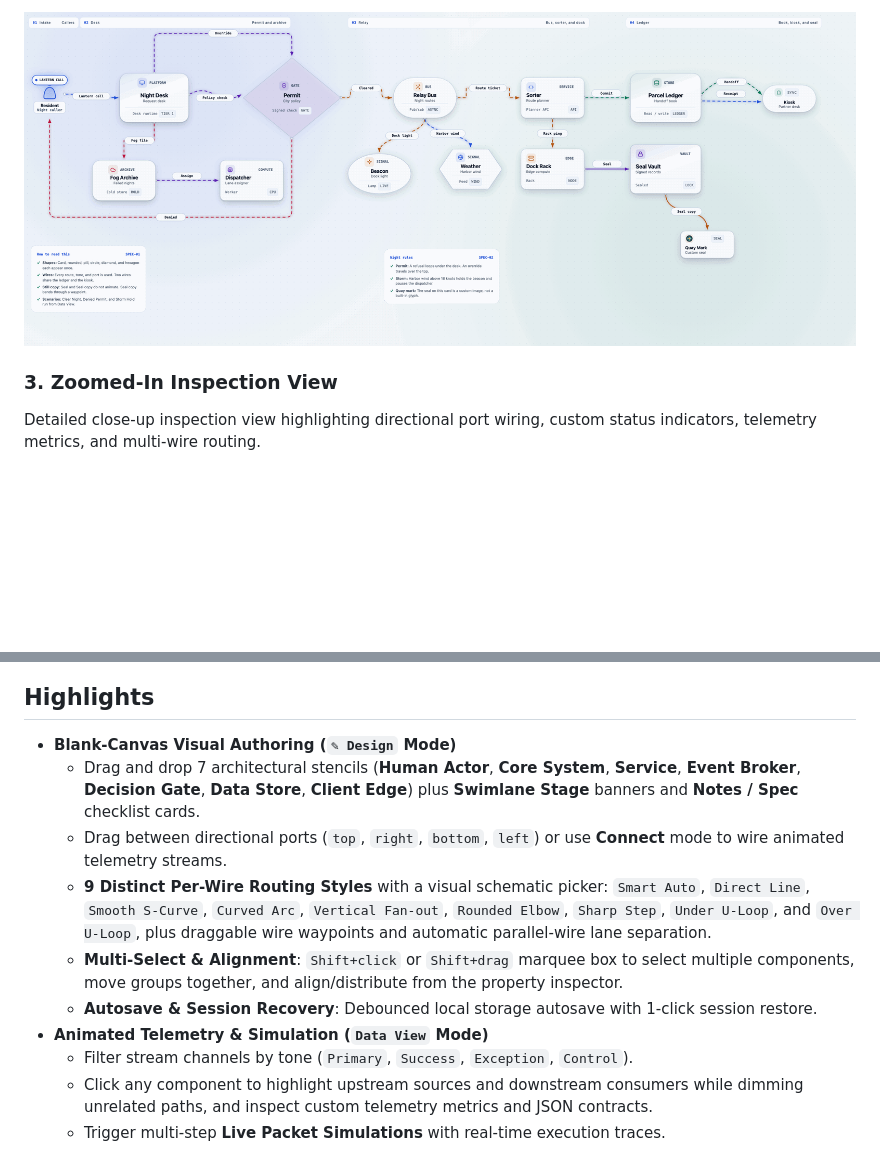
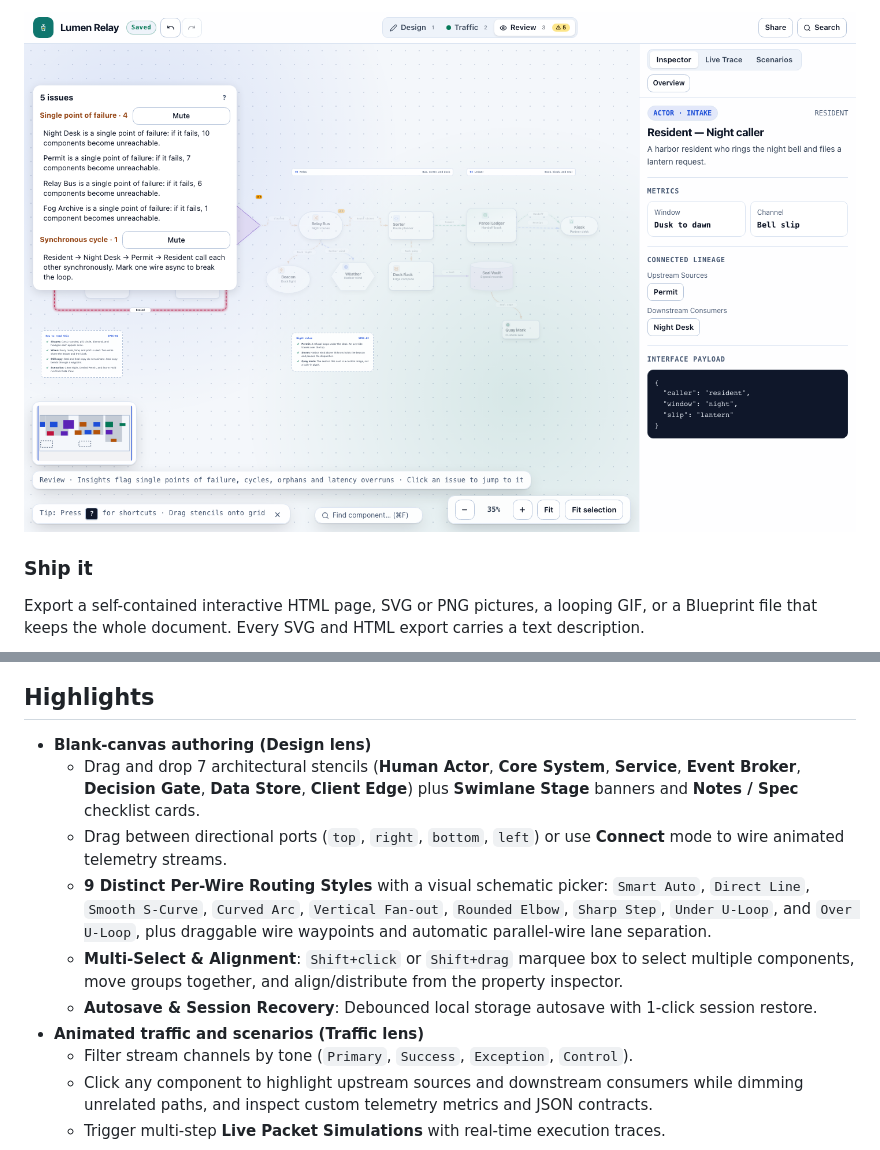
Before and after one commit to JosephSe/ConduitCraft, a Markdown page: README.md, 2 parts joined by grey strips. Drawn GitHub-style; pictures changed too: docs/images/review-lens.png (added); blank space fills up the shorter version.

```diff
--- a/README.md
+++ b/README.md
@@ -16,6 +16,6 @@ Multi-step packet trace simulation ("Clear Night Run") dynamically animating tra
 
-![Scenario Simulation Run View](docs/images/lumen-relay-clear-night_scenario.gif)
+![The Review lens](docs/images/review-lens.png)
 
-### 3. Zoomed-In Inspection View
-Detailed close-up inspection view highlighting directional port wiring, custom status indicators, telemetry metrics, and multi-wire routing.
+### Ship it
+Export a self-contained interactive HTML page, SVG or PNG pictures, a looping GIF, or a Blueprint file that keeps the whole document. Every SVG and HTML export carries a text description.
 
@@ -23,13 +35,13 @@ Detailed close-up inspection view highlighting directional port wiring, custom s
 
 ## Highlights
 
-- **Blank-Canvas Visual Authoring (`✎ Design` Mode)**
+- **Blank-canvas authoring (Design lens)**
   - Drag and drop 7 architectural stencils (**Human Actor**, **Core System**, **Service**, **Event Broker**, **Decision Gate**, **Data Store**, **Client Edge**) plus **Swimlane Stage** banners and **Notes / Spec** checklist cards.
   - Drag between directional ports (`top`, `right`, `bottom`, `left`) or use **Connect** mode to wire animated telemetry streams.
   - **9 Distinct Per-Wire Routing Styles** with a visual schematic picker: `Smart Auto`, `Direct Line`, `Smooth S-Curve`, `Curved Arc`, `Vertical Fan-out`, `Rounded Elbow`, `Sharp Step`, `Under U-Loop`, and `Over U-Loop`, plus draggable wire waypoints and automatic parallel-wire lane separation.
   - **Multi-Select & Alignment**: `Shift+click` or `Shift+drag` marquee box to select multiple components, move groups together, and align/distribute from the property inspector.
   - **Autosave & Session Recovery**: Debounced local storage autosave with 1-click session restore.
-- **Animated Telemetry & Simulation (`Data View` Mode)**
+- **Animated traffic and scenarios (Traffic lens)**
   - Filter stream channels by tone (`Primary`, `Success`, `Exception`, `Control`).
   - Click any component to highlight upstream sources and downstream consumers while dimming unrelated paths, and inspect custom telemetry metrics and JSON contracts.
   - Trigger multi-step **Live Packet Simulations** with real-time execution traces.
```
Also changed, not shown: other parts of README.md (+23 -9 lines), REDESIGN_PLAN_V2.md (+2 -1 lines), docs/images/data-view.png (deleted), docs/images/design-canvas.png, docs/images/lumen-relay-failure.gif (added), docs/images/traffic-failure.png (added), 1 other file.
